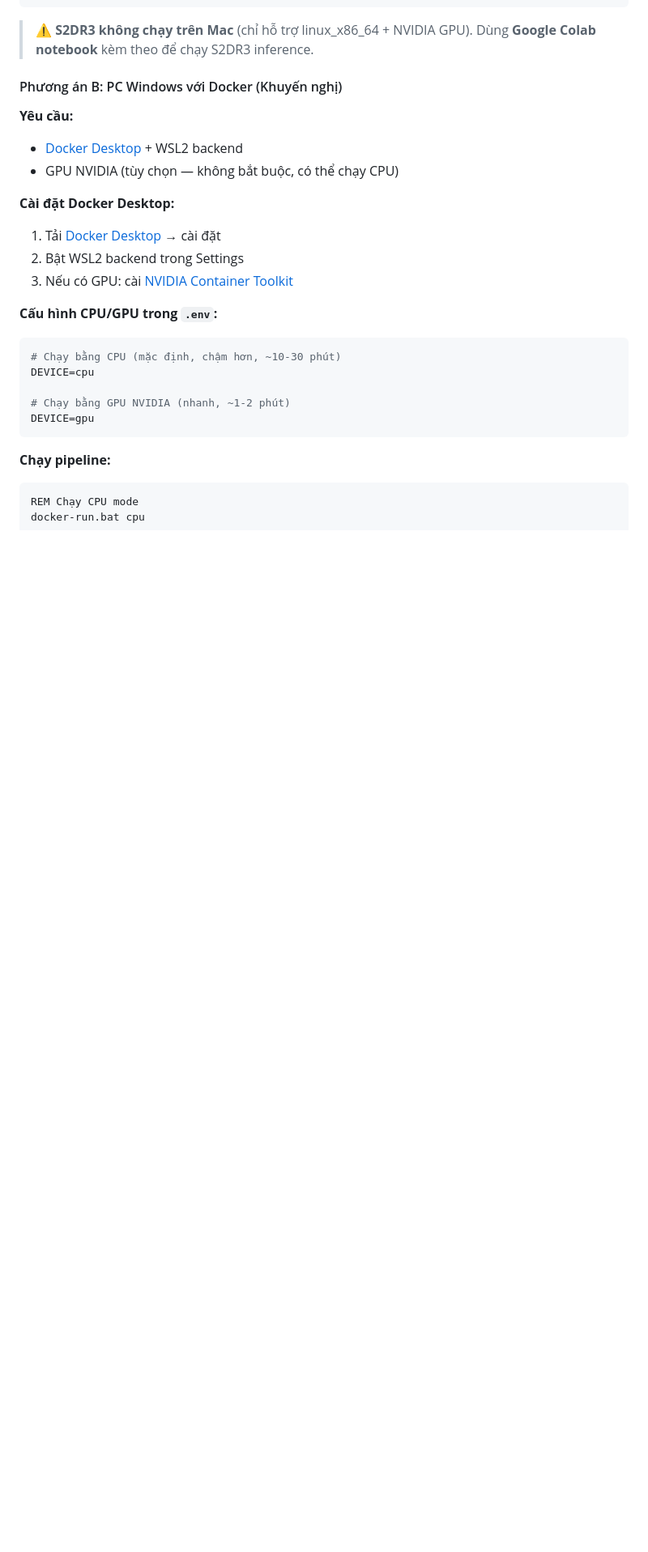
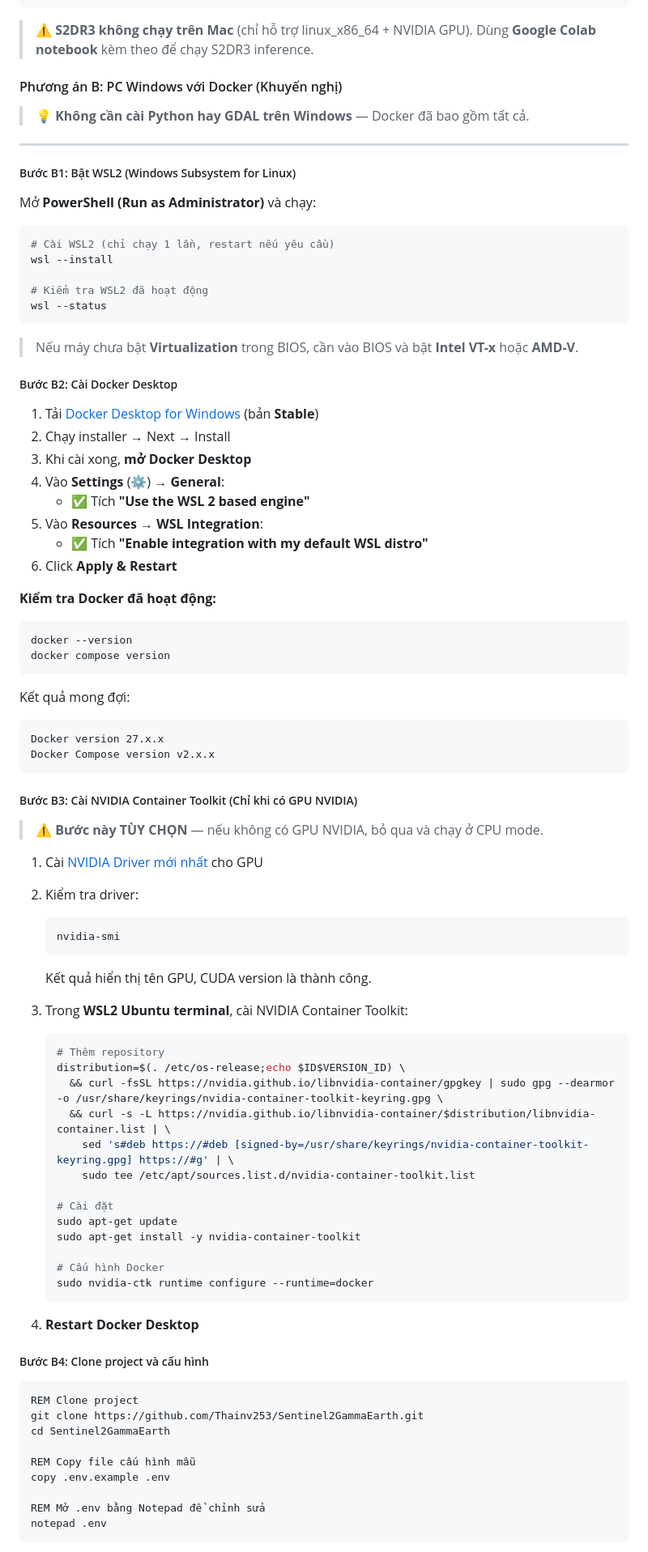
Before and after one commit to Thainv253/Sentinel2GammaEarth, a Markdown page: README.md, the part around one of its changes. Shown at 81% size. GitHub-like rendering; blank space fills up the shorter version.

````diff
--- a/README.md
+++ b/README.md
@@ -88,24 +88,88 @@ python scripts/gee_authenticate.py
 
 #### Phương án B: PC Windows với Docker (Khuyến nghị)
 
-**Yêu cầu:**
-- [Docker Desktop](https://www.docker.com/products/docker-desktop/) + WSL2 backend
-- GPU NVIDIA (tùy chọn — không bắt buộc, có thể chạy CPU)
+> 💡 **Không cần cài Python hay GDAL trên Windows** — Docker đã bao gồm tất cả.
 
-**Cài đặt Docker Desktop:**
-1. Tải [Docker Desktop](https://www.docker.com/products/docker-desktop/) → cài đặt
-2. Bật WSL2 backend trong Settings
-3. Nếu có GPU: cài [NVIDIA Container Toolkit](https://docs.nvidia.com/datacenter/cloud-native/container-toolkit/latest/install-guide.html)
+---
 
-**Cấu hình CPU/GPU trong `.env`:**
-```env
-# Chạy bằng CPU (mặc định, chậm hơn, ~10-30 phút)
-DEVICE=cpu
+##### Bước B1: Bật WSL2 (Windows Subsystem for Linux)
 
-# Chạy bằng GPU NVIDIA (nhanh, ~1-2 phút)
-DEVICE=gpu
+Mở **PowerShell (Run as Administrator)** và chạy:
+
+```powershell
+# Cài WSL2 (chỉ chạy 1 lần, restart nếu yêu cầu)
+wsl --install
+
+# Kiểm tra WSL2 đã hoạt động
+wsl --status
 ```
 
-**Chạy pipeline:**
-```batch
-REM Chạy CPU mode
+> Nếu máy chưa bật **Virtualization** trong BIOS, cần vào BIOS và bật **Intel VT-x** hoặc **AMD-V**.
+
+##### Bước B2: Cài Docker Desktop
+
+1. Tải [Docker Desktop for Windows](https://www.docker.com/products/docker-desktop/) (bản **Stable**)
+2. Chạy installer → Next → Install
+3. Khi cài xong, **mở Docker Desktop**
+4. Vào **Settings** (⚙️) → **General**:
+   - ✅ Tích **"Use the WSL 2 based engine"**
+5. Vào **Resources** → **WSL Integration**:
+   - ✅ Tích **"Enable integration with my default WSL distro"**
+6. Click **Apply & Restart**
+
+**Kiểm tra Docker đã hoạt động:**
+```cmd
+docker --version
+docker compose version
+```
+
+Kết quả mong đợi:
+```
+Docker version 27.x.x
+Docker Compose version v2.x.x
+```
+
+##### Bước B3: Cài NVIDIA Container Toolkit (Chỉ khi có GPU NVIDIA)
+
+> ⚠️ **Bước này TÙY CHỌN** — nếu không có GPU NVIDIA, bỏ qua và chạy ở CPU mode.
+
+1. Cài [NVIDIA Driver mới nhất](https://www.nvidia.com/download/index.aspx) cho GPU
+2. Kiểm tra driver:
+   ```cmd
+   nvidia-smi
+   ```
+   Kết quả hiển thị tên GPU, CUDA version là thành công.
+
+3. Trong **WSL2 Ubuntu terminal**, cài NVIDIA Container Toolkit:
+   ```bash
+   # Thêm repository
+   distribution=$(. /etc/os-release;echo $ID$VERSION_ID) \
+     && curl -fsSL https://nvidia.github.io/libnvidia-container/gpgkey | sudo gpg --dearmor -o /usr/share/keyrings/nvidia-container-toolkit-keyring.gpg \
+     && curl -s -L https://nvidia.github.io/libnvidia-container/$distribution/libnvidia-container.list | \
+       sed 's#deb https://#deb [signed-by=/usr/share/keyrings/nvidia-container-toolkit-keyring.gpg] https://#g' | \
+       sudo tee /etc/apt/sources.list.d/nvidia-container-toolkit.list
+
+   # Cài đặt
+   sudo apt-get update
+   sudo apt-get install -y nvidia-container-toolkit
+
+   # Cấu hình Docker
+   sudo nvidia-ctk runtime configure --runtime=docker
+   ```
+
+4. **Restart Docker Desktop**
+
+##### Bước B4: Clone project và cấu hình
+
+```cmd
+REM Clone project
+git clone https://github.com/Thainv253/Sentinel2GammaEarth.git
+cd Sentinel2GammaEarth
+
+REM Copy file cấu hình mẫu
+copy .env.example .env
+
+REM Mở .env bằng Notepad để chỉnh sửa
+notepad .env
+```
+
````
Also changed, not shown: other parts of README.md (+69 -4 lines).
